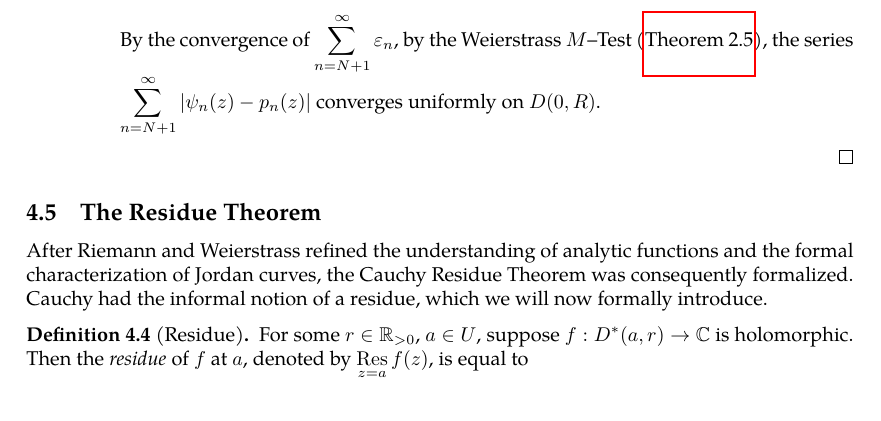
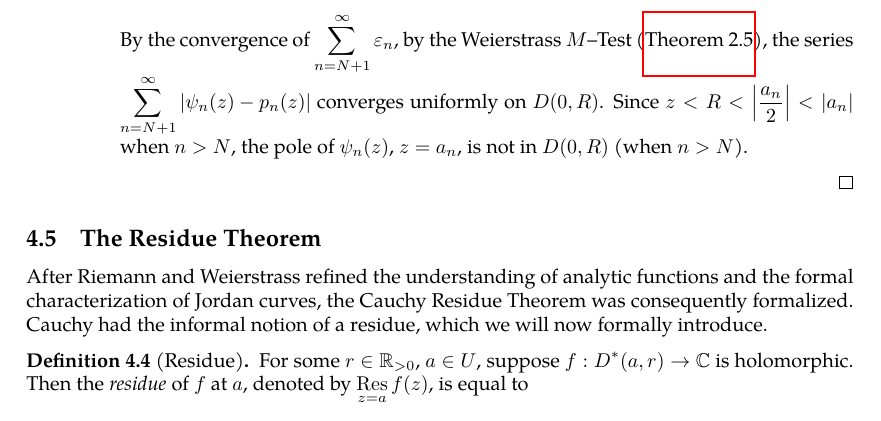
Before and after one commit to slipperking/complex-analysis-latex, a LaTeX document (main.tex): part of page 90 of 97, cut so that both start at the same text. Compiled offline with pdfLaTeX.

Commit message:
overleaf_to_git (Mon Jul  7 20:47:58 2025 -0700): update main.tex from r17260 to r17264

```diff
--- a/main.tex
+++ b/main.tex
@@ -2278,7 +2278,7 @@ Suppose that \(f(z)\) is meromorphic on \(\mathbb{C}\) such that \(f\) has finit
 
                 By \autoref{thm:abelradius}, This series is uniformly convergent on \({D\qty(0,\abs{\frac{a_n}{2}})}\). Hence, \(\exists \lambda_n\in\mathbb{N}\) such that \[\abs{\psi_n(z)-\sum_{k=0}^{\lambda_n} \frac{\psi_n^{(k)}(0)}{k!}z^k}< \varepsilon_n.\] Let \(p_n(z)=\sum_{k=0}^{\lambda_n}\frac{\psi_n^{(k)}(0)}{k!}z^k\). Fix \(R>0\) and let \(N\in\mathbb{N}\) depend on \(R\) such that \(\abs{a_n}>2R\) for all \(n>N\) and \(\abs{a_n}\le 2R\) for all \(n\le N\). Therefore, \(\forall n>N\), \(R<\abs{\frac{a_n}{2}}\). Then \(\forall z\in D(0,R)\), we have \[\abs{\psi_n(z)-p_n(z)}<\varepsilon_n.\]
 
-                By the convergence of \(\sum_{n=N+1}^\infty\varepsilon_n\), by the Weierstrass \(M\)--Test (\autoref{thm:weierstrassmtest}), the series \(\sum_{n=N+1}^\infty\abs{\psi_n(z)-p_n(z)}\) converges uniformly on \(D(0,R)\).
+                By the convergence of \(\sum_{n=N+1}^\infty\varepsilon_n\), by the Weierstrass \(M\)--Test (\autoref{thm:weierstrassmtest}), the series \(\sum_{n=N+1}^\infty\abs{\psi_n(z)-p_n(z)}\) converges uniformly on \(D(0,R)\). Since \(z<R<\abs{\frac{a_n}{2}}<\abs{a_n}\) when \(n>N\), the pole of \(\psi_n(z)\), \(z=a_n\), is not in \(D(0,R)\) (when \(n>N\)).
             \end{enumerate}
         \end{proof}
 \end{enumerate}
```
